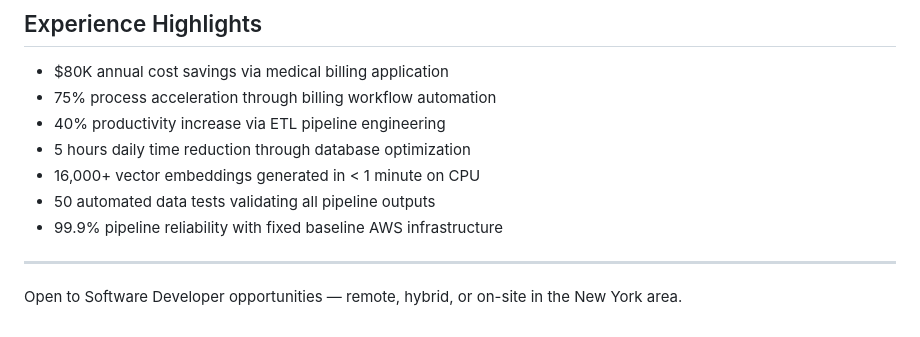
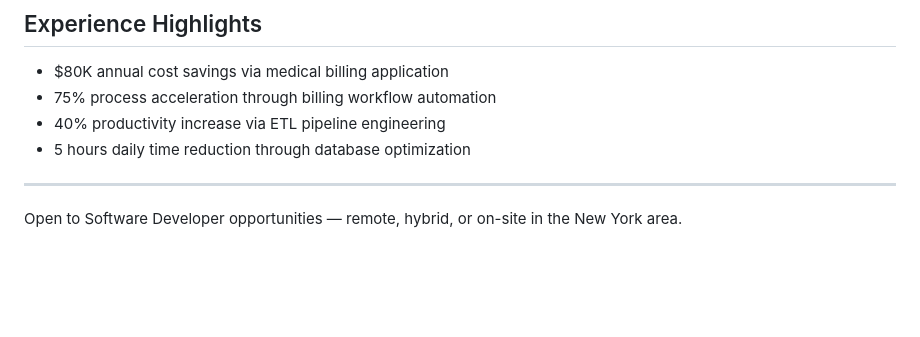
Before and after one commit to drzengineer/drzengineer, a Markdown page: README.md, the part around the change. Rendered like a GitHub page; blank space fills up the shorter version.

```diff
--- a/README.md
+++ b/README.md
@@ -52,9 +52,6 @@ End-to-end data pipeline and dashboard for WBC historical tournament data, built
 - 75% process acceleration through billing workflow automation
 - 40% productivity increase via ETL pipeline engineering
 - 5 hours daily time reduction through database optimization
-- 16,000+ vector embeddings generated in < 1 minute on CPU
-- 50 automated data tests validating all pipeline outputs
-- 99.9% pipeline reliability with fixed baseline AWS infrastructure
 
 ---
 
```
